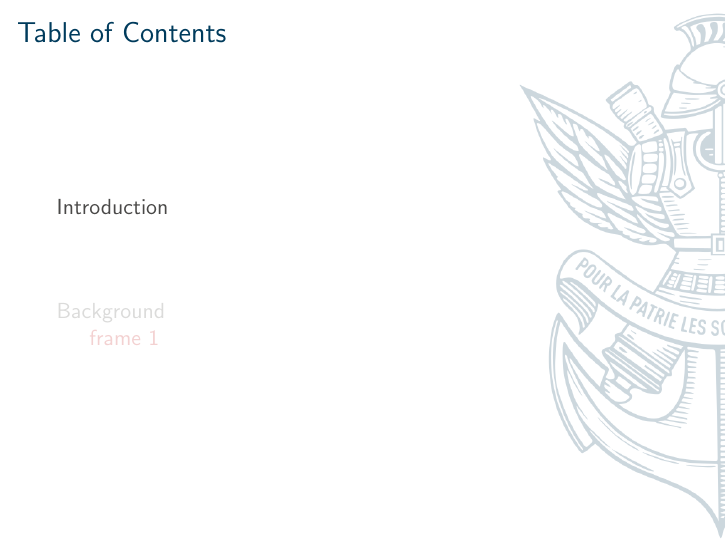
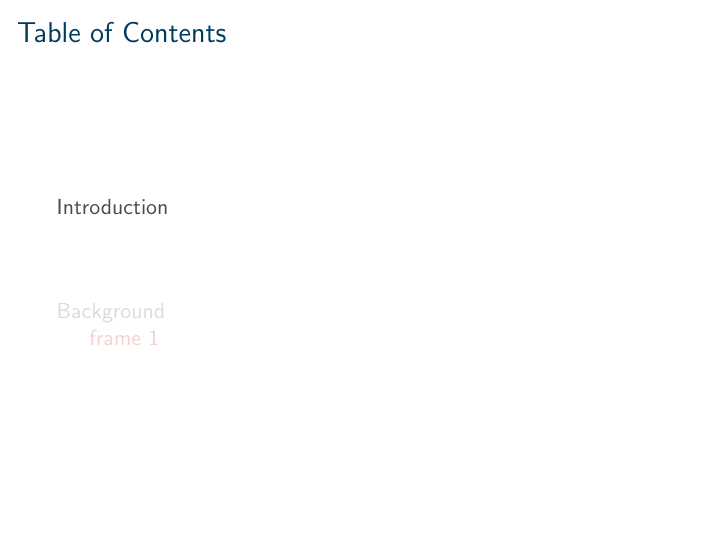
Before and after one commit to GuillaumeDIDIER/polytechnique-beamer, LaTeX slides (.tests/modele1/test.tex): page 3 of 6. Compiled offline with pdfLaTeX.

Commit message:
version fonctionnelle mais non satisfaisante du test1

```diff
--- a/.tests/modele1/test.tex
+++ b/.tests/modele1/test.tex
@@ -50,8 +50,11 @@
 
 \AtBeginSection[]{
 	{
-		\setbeamertemplate{background canvas}{\tikz[remember picture,overlay]\node[opacity=0.2] at (current page.east) {\includegraphics[width=8cm,keepaspectratio]{./img/blazon}};}
+        \makeatletter
+		\setbeamertemplate{background canvas}{}%
+        %\setbeamertemplate{\tikz[remember picture,overlay]\node[opacity=0.2] at (current page.east) {\includegraphics[width=8cm,keepaspectratio]{./img/blazon}};}
 		\setbeamertemplate{footline}{}
+        \makeatother
 		\begin{frame}
 			\frametitle{Table of Contents}
 			\tableofcontents[currentsection]
```
